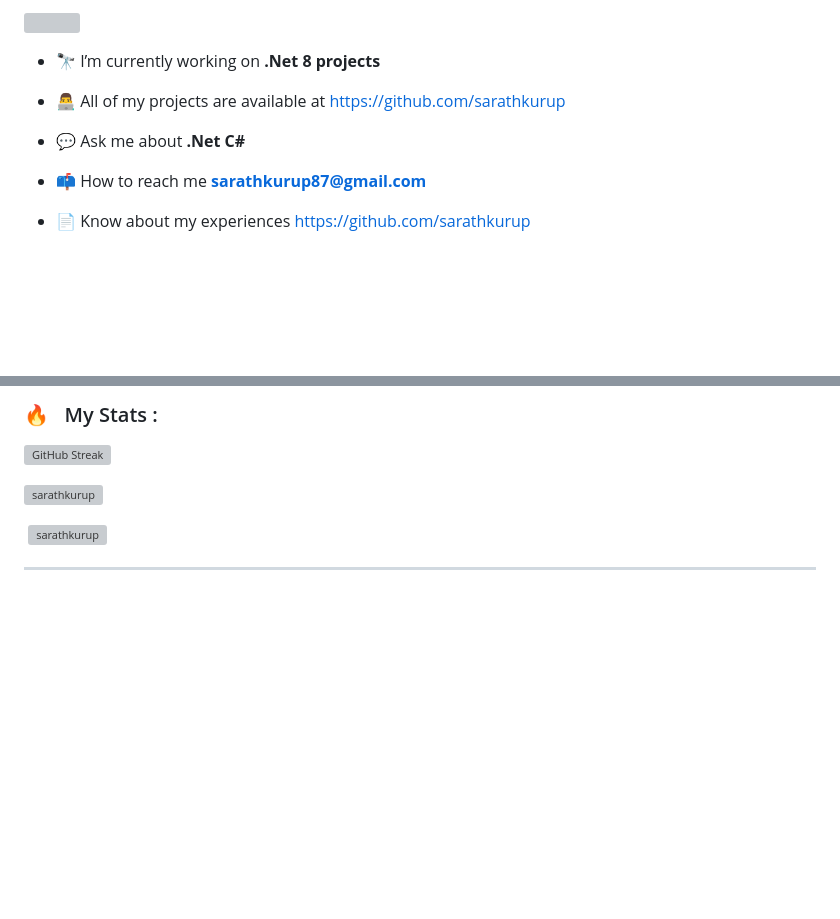
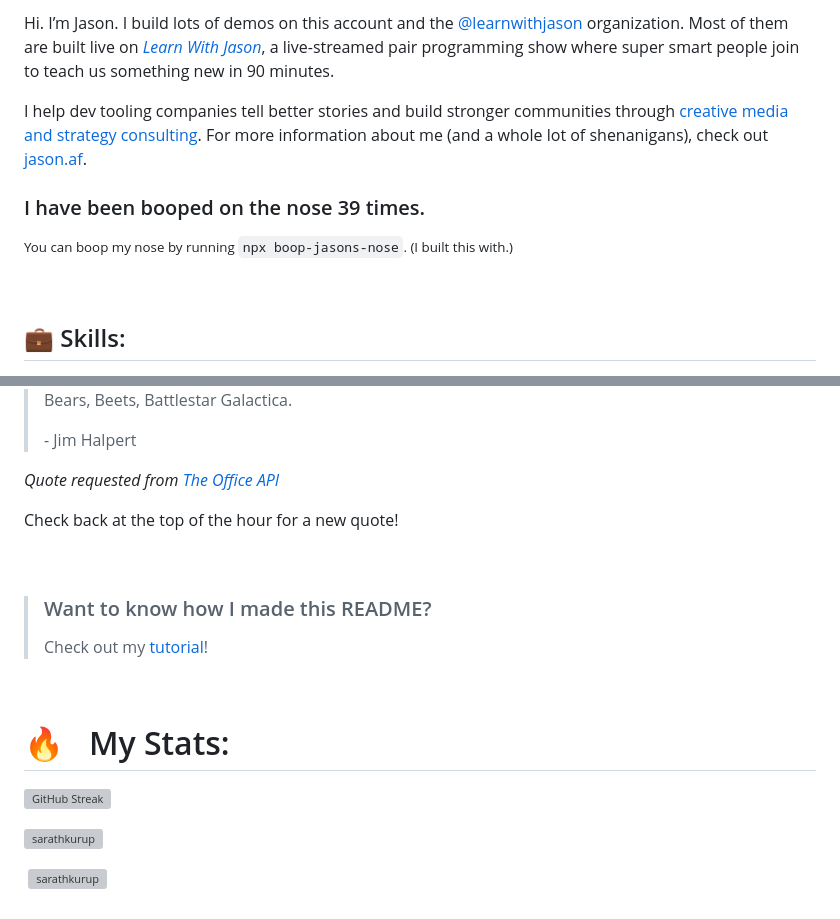
Before and after one commit to sarathkurup/sarathkurup, a Markdown page: README.md, 2 parts joined by grey strips. Rendered like a GitHub page; blank space fills up the shorter version; grey boxes are pictures that could not be loaded.

```diff
--- a/README.md
+++ b/README.md
@@ -7,13 +7,13 @@
 
-<p align="left"> <a href="https://twitter.com/" target="blank"><img src="https://img.shields.io/twitter/follow/?logo=twitter&style=for-the-badge" alt="" /></a> </p>
+Hi. I’m Jason. I build lots of demos on this account and the [@learnwithjason](https://github.com/learnwithjason) organization. Most of them are built live on [_Learn With Jason_](https://www.learnwithjason.dev), a live-streamed pair programming show where super smart people join to teach us something new in 90 minutes.
 
-- 🔭 I’m currently working on **.Net 8 projects**
+I help dev tooling companies tell better stories and build stronger communities through [creative media and strategy consulting](https://lwj.dev/partners). For more information about me (and a whole lot of shenanigans), check out [jason.af](https://www.jason.af/).
 
-- 👨‍💻 All of my projects are available at [https://github.com/sarathkurup](https://github.com/sarathkurup)
+### I have been booped on the nose <!-- boop-counter -->39<!-- /boop-counter --> times.
 
-- 💬 Ask me about **.Net C#**
+<small>You can boop my nose by running `npx boop-jasons-nose`. (I built this with.)</small>
 
-- 📫 How to reach me **sarathkurup87@gmail.com**
+<br>
 
-- 📄 Know about my experiences [https://github.com/sarathkurup](https://github.com/sarathkurup)
+## 💼 Skills:
 
@@ -28,9 +44,21 @@
 
-### 🔥 &nbsp; My Stats :
+> Bears, Beets, Battlestar Galactica.
+>
+> <p>- Jim Halpert</p>
+
+_Quote requested from [The Office API](https://www.officeapi.dev/)_
+
+Check back at the top of the hour for a new quote!
+
+<br>
+
+> ### Want to know how I made this README?
+>
+> Check out my [tutorial](https://braydoncoyer.dev/blog/creating-a-killer-github-profile-readme-part-1/)!
+<br>
+
+
+# 🔥 &nbsp; My Stats:
 [![GitHub Streak](http://github-readme-streak-stats.herokuapp.com?user=sarathkurup&theme=dark&background=000000)](https://git.io/streak-stats)
-
 <p><img align="left" src="https://github-readme-stats.vercel.app/api?username=sarathkurup&show_icons=true&locale=en&layout=compact&theme=vision-friendly-dark" alt="sarathkurup" /></p>
-
 <p>&nbsp;<img align="center" src="https://github-readme-stats.vercel.app/api/top-langs/?username=sarathkurup&layout=compact&theme=vision-friendly-dark" alt="sarathkurup" /></p>
-
----
```
Also changed, not shown: other parts of README.md (+22 -6 lines).
